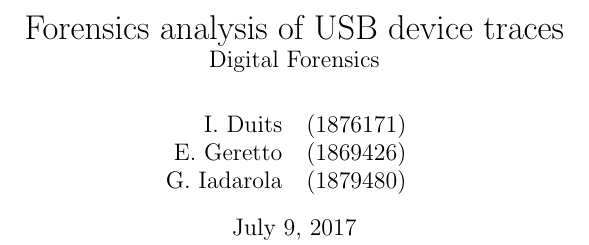
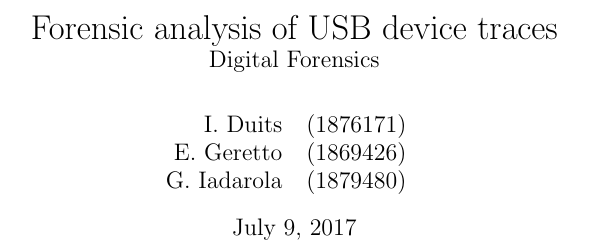
Before and after one commit to EliaGeretto/usb_log_parser, a LaTeX document (report/main.tex): part of one column of page 1 of 6, cut so that both start at the same text. Compiled offline with pdfLaTeX.

Commit message:
Fix title

```diff
--- a/report/main.tex
+++ b/report/main.tex
@@ -6,7 +6,7 @@
 \usepackage{tabularx}
 \usepackage{nth}
 
-\title{Forensics analysis of USB device traces\\
+\title{Forensic analysis of USB device traces\\
 \large Digital Forensics}
 
 \author{
```
